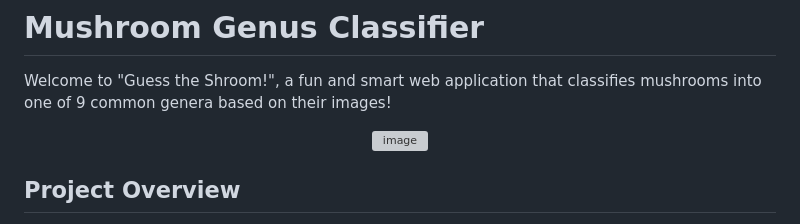
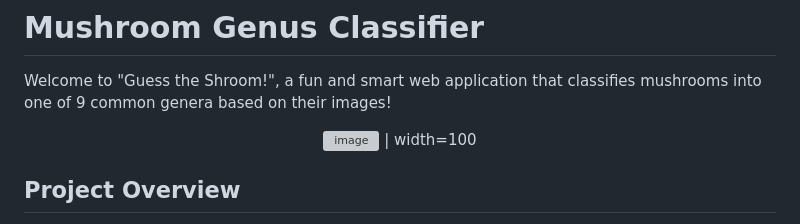
Before and after one commit to oceanite/mushroom-recognition, a Markdown page: README.md, the part around the change. Rendered like a GitHub page; grey boxes are pictures that could not be loaded.

```diff
--- a/README.md
+++ b/README.md
@@ -3,7 +3,7 @@ Welcome to "Guess the Shroom!", a fun and smart web application that classifies
 
 <div align="center">
 
-![image](https://github.com/user-attachments/assets/6bc744a0-640e-4665-a79b-2d10ef7193ac)
+![image](https://github.com/user-attachments/assets/6bc744a0-640e-4665-a79b-2d10ef7193ac)  | width=100
 
 </div>
 
```
